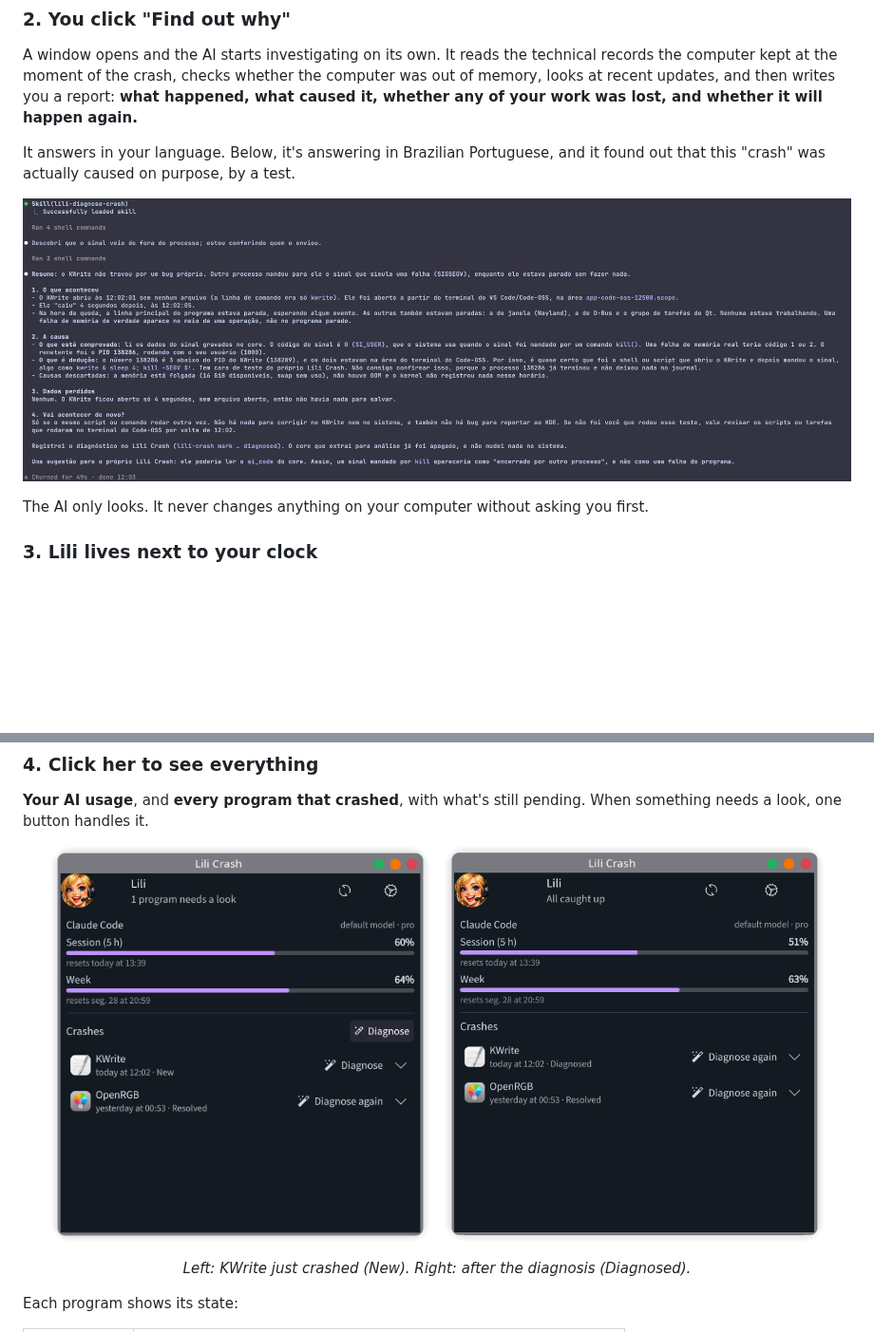
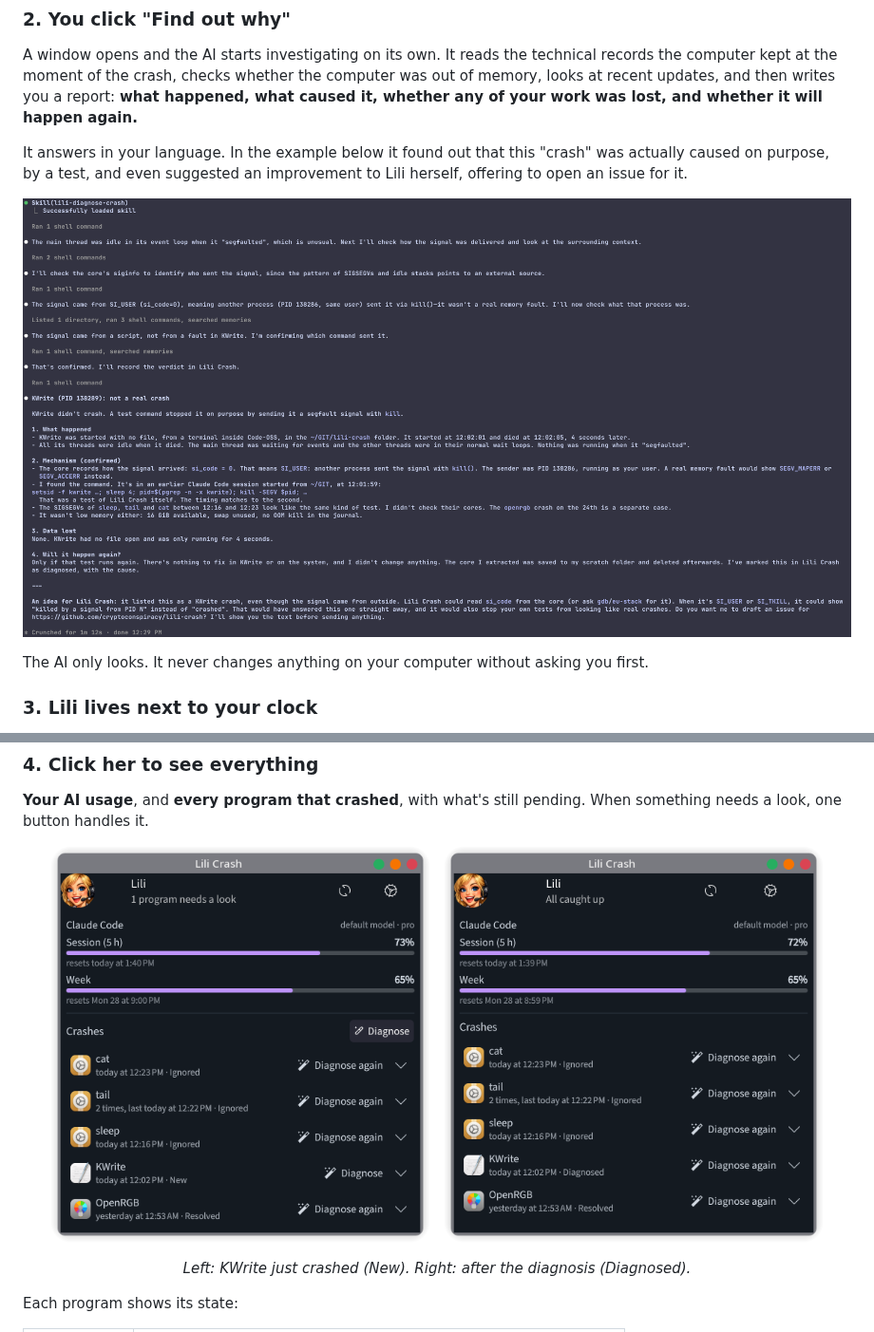
Before and after one commit to cryptoconspiracy/lili-crash, a Markdown page: README.md, 2 parts joined by grey strips. Shown at 95% size. Drawn GitHub-style; pictures changed too: assets/screenshots/diagnosis.png, assets/screenshots/popup-new.png, assets/screenshots/popup.png; blank space fills up the shorter version.

Commit message:
Screenshots and README caption in English

```diff
--- a/README.md
+++ b/README.md
@@ -38,8 +38,9 @@ out of memory, looks at recent updates, and then writes you a report: **what
 happened, what caused it, whether any of your work was lost, and whether it will
 happen again.**
 
-It answers in your language. Below, it's answering in Brazilian Portuguese, and it
-found out that this "crash" was actually caused on purpose, by a test.
+It answers in your language. In the example below it found out that this "crash" was
+actually caused on purpose, by a test, and even suggested an improvement to Lili
+herself, offering to open an issue for it.
 
 <p align="center"><img src="assets/screenshots/diagnosis.png" alt="The AI investigating the crash and writing a report"></p>
 
```
